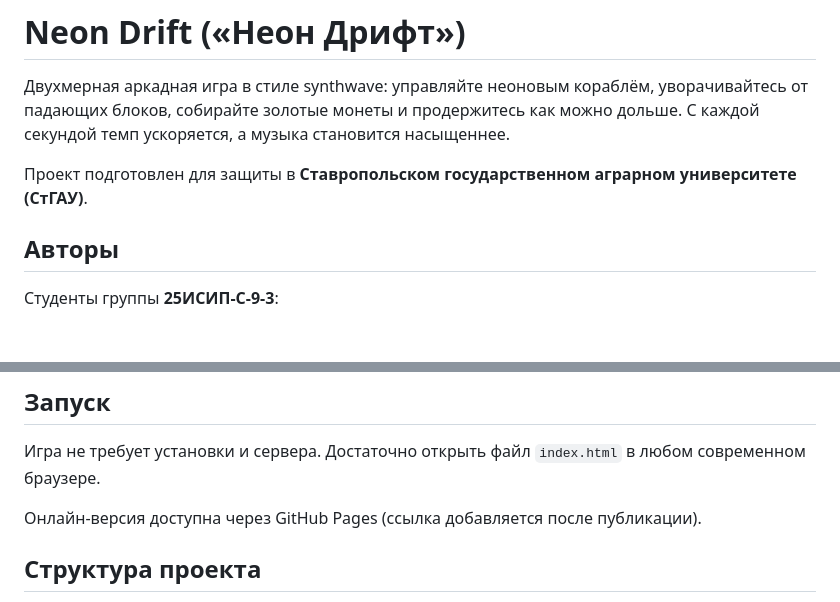
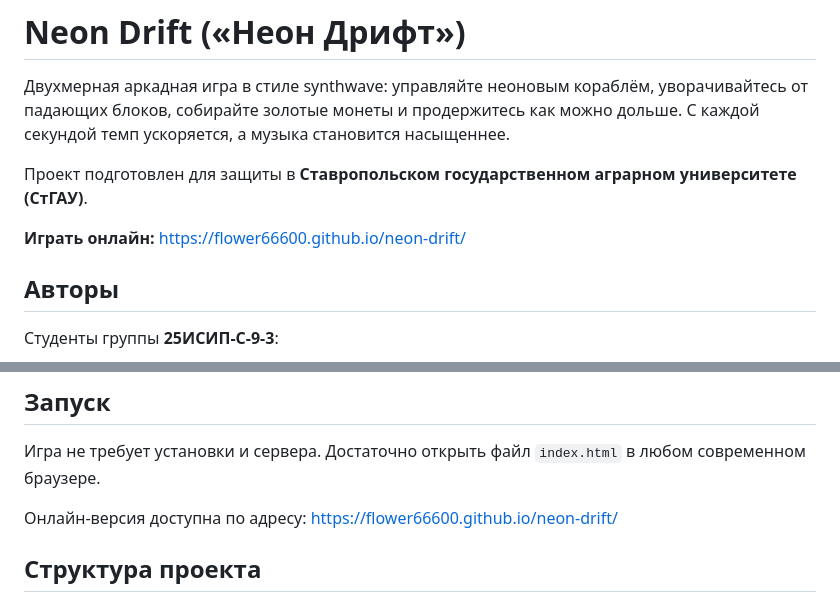
Before and after one commit to flower66600/neon-drift, a Markdown page: README.md, 2 parts joined by grey strips. Drawn GitHub-style; blank space fills up the shorter version.

Commit message:
Добавлена ссылка на онлайн-версию игры

```diff
--- a/README.md
+++ b/README.md
@@ -3,6 +3,8 @@
 Двухмерная аркадная игра в стиле synthwave: управляйте неоновым кораблём, уворачивайтесь от падающих блоков, собирайте золотые монеты и продержитесь как можно дольше. С каждой секундой темп ускоряется, а музыка становится насыщеннее.
 
 Проект подготовлен для защиты в **Ставропольском государственном аграрном университете (СтГАУ)**.
+
+**Играть онлайн:** https://flower66600.github.io/neon-drift/
 
 ## Авторы
 
@@ -47,7 +49,7 @@
 
 Игра не требует установки и сервера. Достаточно открыть файл `index.html` в любом современном браузере.
 
-Онлайн-версия доступна через GitHub Pages (ссылка добавляется после публикации).
+Онлайн-версия доступна по адресу: https://flower66600.github.io/neon-drift/
 
 ## Структура проекта
 
```
